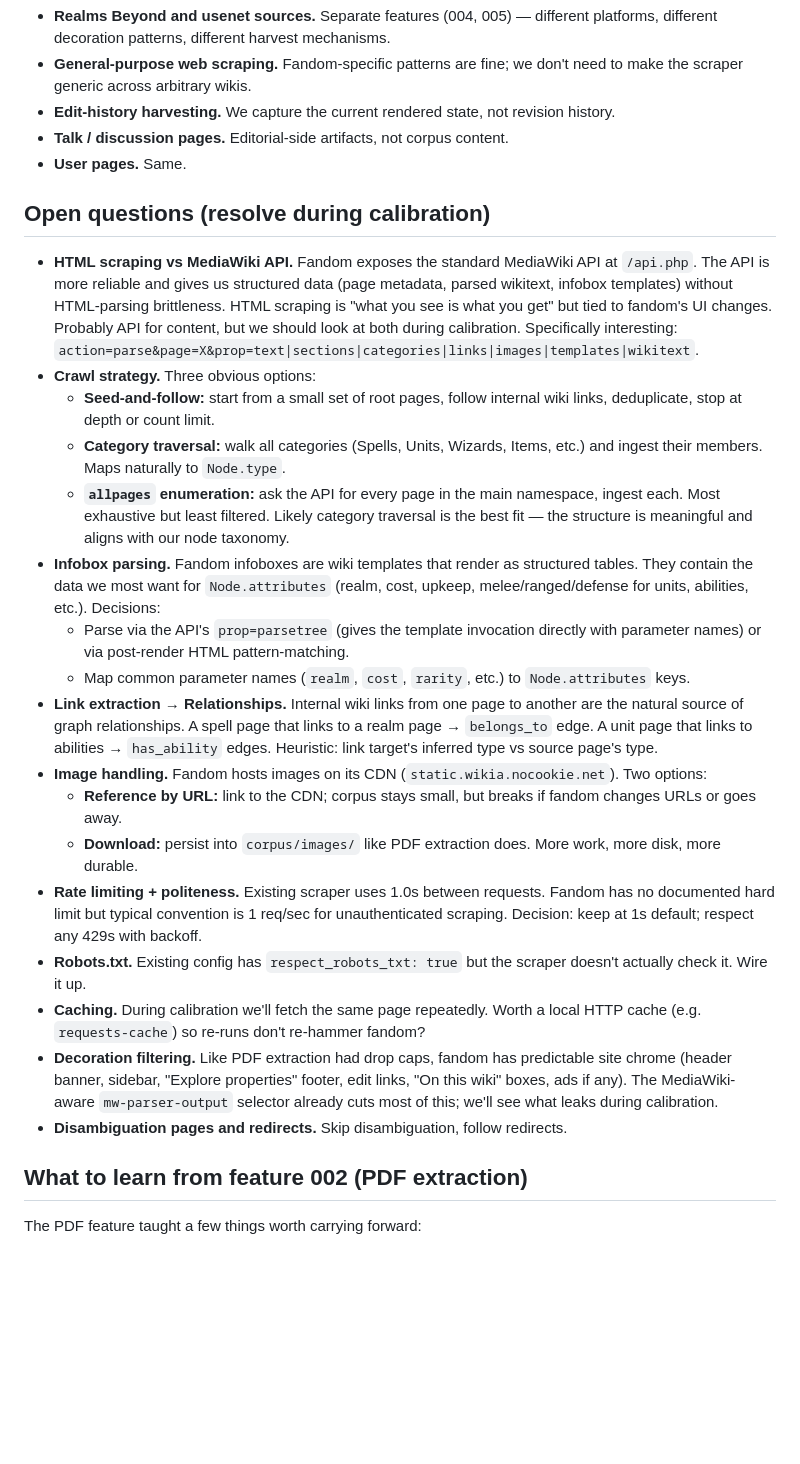
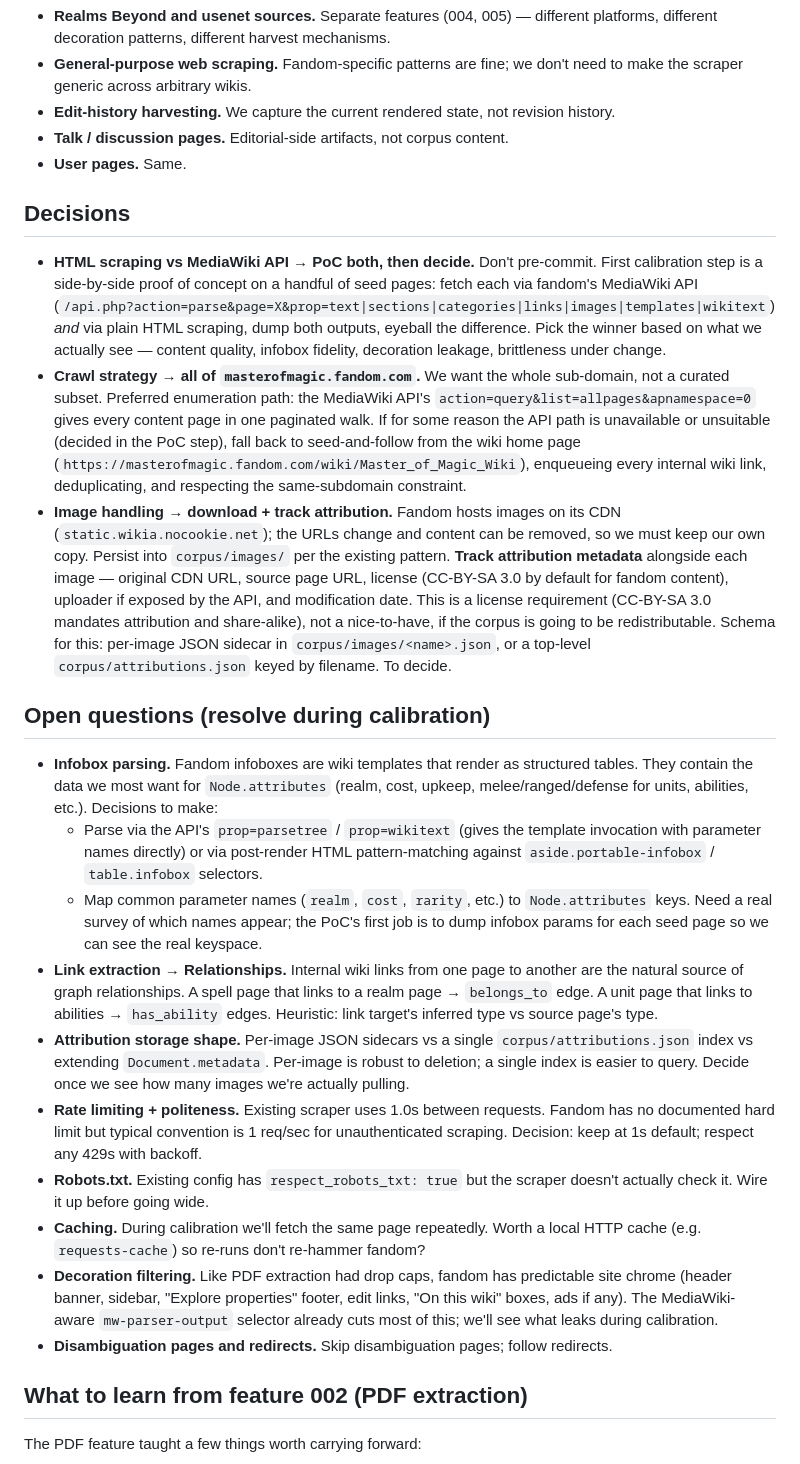
Before and after one commit to jbalcomb/STU-Wiki, a Markdown page: specs/003-fandom-wiki-scraper/spec.md, the part around the change. Rendered like a GitHub page; blank space fills up the shorter version.

Commit message:
spec(003): record decisions on API-vs-HTML, crawl, images
User-direction triage of the three biggest open questions:

- API vs HTML: not yet decided; first calibration step is a
  side-by-side PoC on seed pages so we pick from real output rather
  than guessing.
- Crawl: full masterofmagic.fandom.com sub-domain. Preferred path is
  the MediaWiki API's allpages enumeration; fallback is seed-and-
  follow from the wiki home page if the API turns out unsuitable.
- Images: download into corpus/images/ AND track attribution
  metadata (original URL, source page, CC-BY-SA license, uploader,
  modification date). Required by CC-BY-SA 3.0 if the corpus is to
  be redistributable, not optional.

Remaining open questions narrowed to: infobox parsing approach,
link → relationship inference, attribution storage shape, caching,
robots.txt wiring, decoration filtering, disambiguation handling.

Co-Authored-By: Claude Opus 4.7 (1M context) <noreply@anthropic.com>

```diff
--- a/specs/003-fandom-wiki-scraper/spec.md
+++ b/specs/003-fandom-wiki-scraper/spec.md
@@ -29,26 +29,24 @@ The existing `web_scraper.py` is a usable starting point but not the destination
 - **Talk / discussion pages.** Editorial-side artifacts, not corpus content.
 - **User pages.** Same.
 
+## Decisions
+
+- **HTML scraping vs MediaWiki API → PoC both, then decide.** Don't pre-commit. First calibration step is a side-by-side proof of concept on a handful of seed pages: fetch each via fandom's MediaWiki API (`/api.php?action=parse&page=X&prop=text|sections|categories|links|images|templates|wikitext`) *and* via plain HTML scraping, dump both outputs, eyeball the difference. Pick the winner based on what we actually see — content quality, infobox fidelity, decoration leakage, brittleness under change.
+- **Crawl strategy → all of `masterofmagic.fandom.com`.** We want the whole sub-domain, not a curated subset. Preferred enumeration path: the MediaWiki API's `action=query&list=allpages&apnamespace=0` gives every content page in one paginated walk. If for some reason the API path is unavailable or unsuitable (decided in the PoC step), fall back to seed-and-follow from the wiki home page (`https://masterofmagic.fandom.com/wiki/Master_of_Magic_Wiki`), enqueueing every internal wiki link, deduplicating, and respecting the same-subdomain constraint.
+- **Image handling → download + track attribution.** Fandom hosts images on its CDN (`static.wikia.nocookie.net`); the URLs change and content can be removed, so we must keep our own copy. Persist into `corpus/images/` per the existing pattern. **Track attribution metadata** alongside each image — original CDN URL, source page URL, license (CC-BY-SA 3.0 by default for fandom content), uploader if exposed by the API, and modification date. This is a license requirement (CC-BY-SA 3.0 mandates attribution and share-alike), not a nice-to-have, if the corpus is going to be redistributable. Schema for this: per-image JSON sidecar in `corpus/images/<name>.json`, or a top-level `corpus/attributions.json` keyed by filename. To decide.
+
 ## Open questions (resolve during calibration)
 
-- **HTML scraping vs MediaWiki API.** Fandom exposes the standard MediaWiki API at `/api.php`. The API is more reliable and gives us structured data (page metadata, parsed wikitext, infobox templates) without HTML-parsing brittleness. HTML scraping is "what you see is what you get" but tied to fandom's UI changes. Probably API for content, but we should look at both during calibration. Specifically interesting: `action=parse&page=X&prop=text|sections|categories|links|images|templates|wikitext`.
-- **Crawl strategy.** Three obvious options:
-  - **Seed-and-follow:** start from a small set of root pages, follow internal wiki links, deduplicate, stop at depth or count limit.
-  - **Category traversal:** walk all categories (Spells, Units, Wizards, Items, etc.) and ingest their members. Maps naturally to `Node.type`.
-  - **`allpages` enumeration:** ask the API for every page in the main namespace, ingest each. Most exhaustive but least filtered.
-  Likely category traversal is the best fit — the structure is meaningful and aligns with our node taxonomy.
-- **Infobox parsing.** Fandom infoboxes are wiki templates that render as structured tables. They contain the data we most want for `Node.attributes` (realm, cost, upkeep, melee/ranged/defense for units, abilities, etc.). Decisions:
-  - Parse via the API's `prop=parsetree` (gives the template invocation directly with parameter names) or via post-render HTML pattern-matching.
-  - Map common parameter names (`realm`, `cost`, `rarity`, etc.) to `Node.attributes` keys.
+- **Infobox parsing.** Fandom infoboxes are wiki templates that render as structured tables. They contain the data we most want for `Node.attributes` (realm, cost, upkeep, melee/ranged/defense for units, abilities, etc.). Decisions to make:
+  - Parse via the API's `prop=parsetree` / `prop=wikitext` (gives the template invocation with parameter names directly) or via post-render HTML pattern-matching against `aside.portable-infobox` / `table.infobox` selectors.
+  - Map common parameter names (`realm`, `cost`, `rarity`, etc.) to `Node.attributes` keys. Need a real survey of which names appear; the PoC's first job is to dump infobox params for each seed page so we can see the real keyspace.
 - **Link extraction → Relationships.** Internal wiki links from one page to another are the natural source of graph relationships. A spell page that links to a realm page → `belongs_to` edge. A unit page that links to abilities → `has_ability` edges. Heuristic: link target's inferred type vs source page's type.
-- **Image handling.** Fandom hosts images on its CDN (`static.wikia.nocookie.net`). Two options:
-  - **Reference by URL:** link to the CDN; corpus stays small, but breaks if fandom changes URLs or goes away.
-  - **Download:** persist into `corpus/images/` like PDF extraction does. More work, more disk, more durable.
+- **Attribution storage shape.** Per-image JSON sidecars vs a single `corpus/attributions.json` index vs extending `Document.metadata`. Per-image is robust to deletion; a single index is easier to query. Decide once we see how many images we're actually pulling.
 - **Rate limiting + politeness.** Existing scraper uses 1.0s between requests. Fandom has no documented hard limit but typical convention is 1 req/sec for unauthenticated scraping. Decision: keep at 1s default; respect any 429s with backoff.
-- **Robots.txt.** Existing config has `respect_robots_txt: true` but the scraper doesn't actually check it. Wire it up.
+- **Robots.txt.** Existing config has `respect_robots_txt: true` but the scraper doesn't actually check it. Wire it up before going wide.
 - **Caching.** During calibration we'll fetch the same page repeatedly. Worth a local HTTP cache (e.g. `requests-cache`) so re-runs don't re-hammer fandom?
 - **Decoration filtering.** Like PDF extraction had drop caps, fandom has predictable site chrome (header banner, sidebar, "Explore properties" footer, edit links, "On this wiki" boxes, ads if any). The MediaWiki-aware `mw-parser-output` selector already cuts most of this; we'll see what leaks during calibration.
-- **Disambiguation pages and redirects.** Skip disambiguation, follow redirects.
+- **Disambiguation pages and redirects.** Skip disambiguation pages; follow redirects.
 
 ## What to learn from feature 002 (PDF extraction)
 
```
